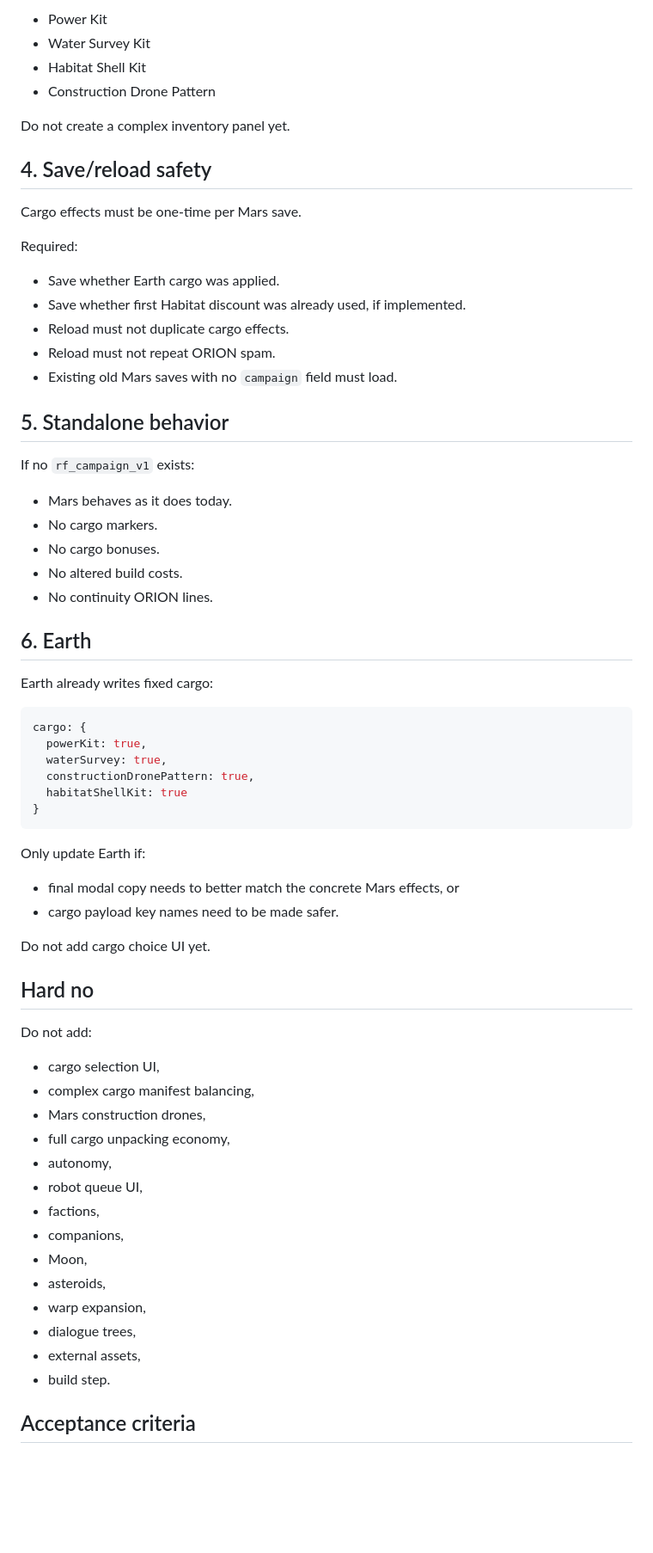
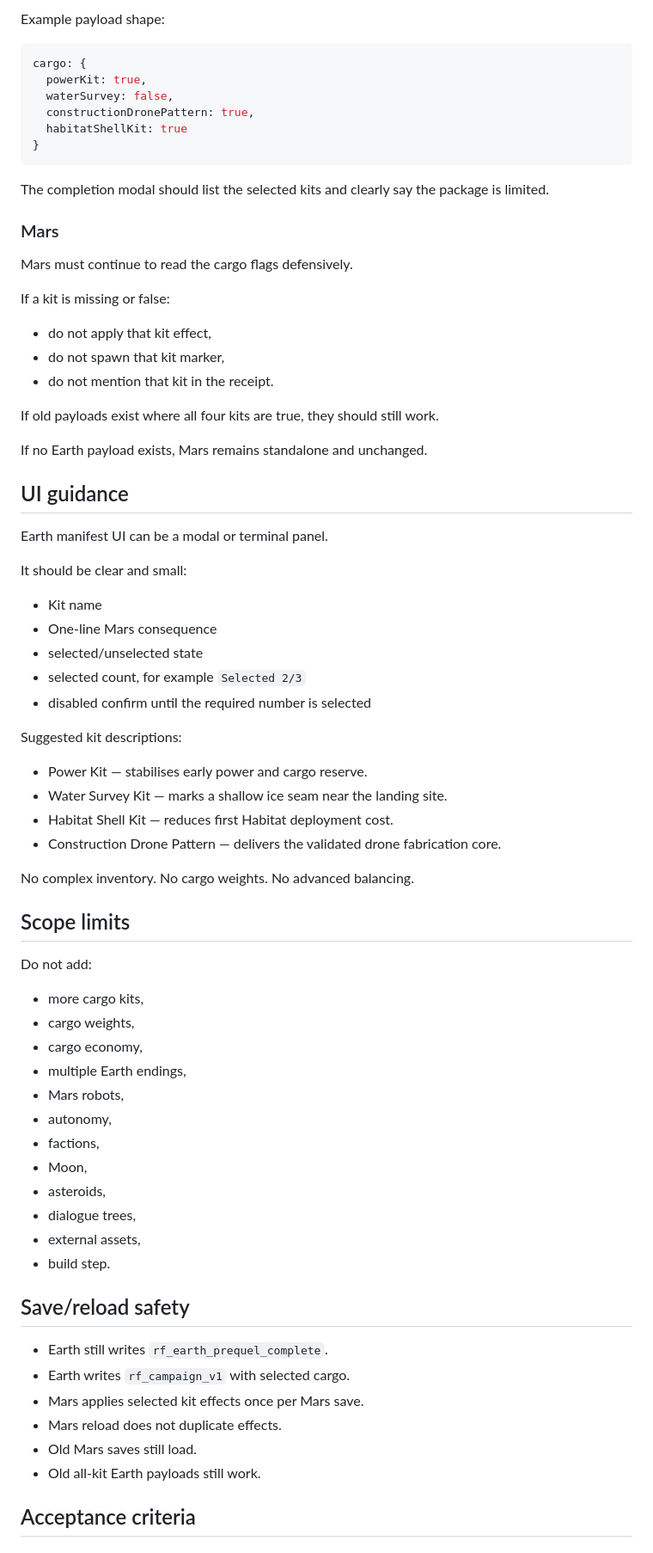
Before and after one commit to przemekzur/games, a Markdown page: agent-tasks/NEXT.md, the part around one of its changes. Shown at 86% size. Drawn GitHub-style; blank space fills up the shorter version.

Commit message:
Update next task to cargo manifest v3

````diff
--- a/agent-tasks/NEXT.md
+++ b/agent-tasks/NEXT.md
@@ -152,70 +68,78 @@ It should list:
-- Power Kit
-- Water Survey Kit
-- Habitat Shell Kit
-- Construction Drone Pattern
-
-Do not create a complex inventory panel yet.
-
-## 4. Save/reload safety
-
-Cargo effects must be one-time per Mars save.
-
-Required:
-
-- Save whether Earth cargo was applied.
-- Save whether first Habitat discount was already used, if implemented.
-- Reload must not duplicate cargo effects.
-- Reload must not repeat ORION spam.
-- Existing old Mars saves with no `campaign` field must load.
-
-## 5. Standalone behavior
-
-If no `rf_campaign_v1` exists:
-
-- Mars behaves as it does today.
-- No cargo markers.
-- No cargo bonuses.
-- No altered build costs.
-- No continuity ORION lines.
-
-## 6. Earth
-
-Earth already writes fixed cargo:
+Example payload shape:
 
 ```js
 cargo: {
   powerKit: true,
-  waterSurvey: true,
+  waterSurvey: false,
   constructionDronePattern: true,
   habitatShellKit: true
 }
 ```
 
-Only update Earth if:
+The completion modal should list the selected kits and clearly say the package is limited.
 
-- final modal copy needs to better match the concrete Mars effects, or
-- cargo payload key names need to be made safer.
+### Mars
 
-Do not add cargo choice UI yet.
+Mars must continue to read the cargo flags defensively.
 
-## Hard no
+If a kit is missing or false:
+
+- do not apply that kit effect,
+- do not spawn that kit marker,
+- do not mention that kit in the receipt.
+
+If old payloads exist where all four kits are true, they should still work.
+
+If no Earth payload exists, Mars remains standalone and unchanged.
+
+## UI guidance
+
+Earth manifest UI can be a modal or terminal panel.
+
+It should be clear and small:
+
+- Kit name
+- One-line Mars consequence
+- selected/unselected state
+- selected count, for example `Selected 2/3`
+- disabled confirm until the required number is selected
+
+Suggested kit descriptions:
+
+- Power Kit — stabilises early power and cargo reserve.
+- Water Survey Kit — marks a shallow ice seam near the landing site.
+- Habitat Shell Kit — reduces first Habitat deployment cost.
+- Construction Drone Pattern — delivers the validated drone fabrication core.
+
+No complex inventory.
+No cargo weights.
+No advanced balancing.
+
+## Scope limits
 
 Do not add:
 
-- cargo selection UI,
-- complex cargo manifest balancing,
-- Mars construction drones,
-- full cargo unpacking economy,
+- more cargo kits,
+- cargo weights,
+- cargo economy,
+- multiple Earth endings,
+- Mars robots,
 - autonomy,
-- robot queue UI,
 - factions,
-- companions,
 - Moon,
 - asteroids,
-- warp expansion,
 - dialogue trees,
 - external assets,
 - build step.
+
+## Save/reload safety
+
+- Earth still writes `rf_earth_prequel_complete`.
+- Earth writes `rf_campaign_v1` with selected cargo.
+- Mars applies selected kit effects once per Mars save.
+- Mars reload does not duplicate effects.
+- Old Mars saves still load.
+- Old all-kit Earth payloads still work.
 
 ## Acceptance criteria
 
````
Also changed, not shown: other parts of agent-tasks/NEXT.md (+60 -151 lines).
